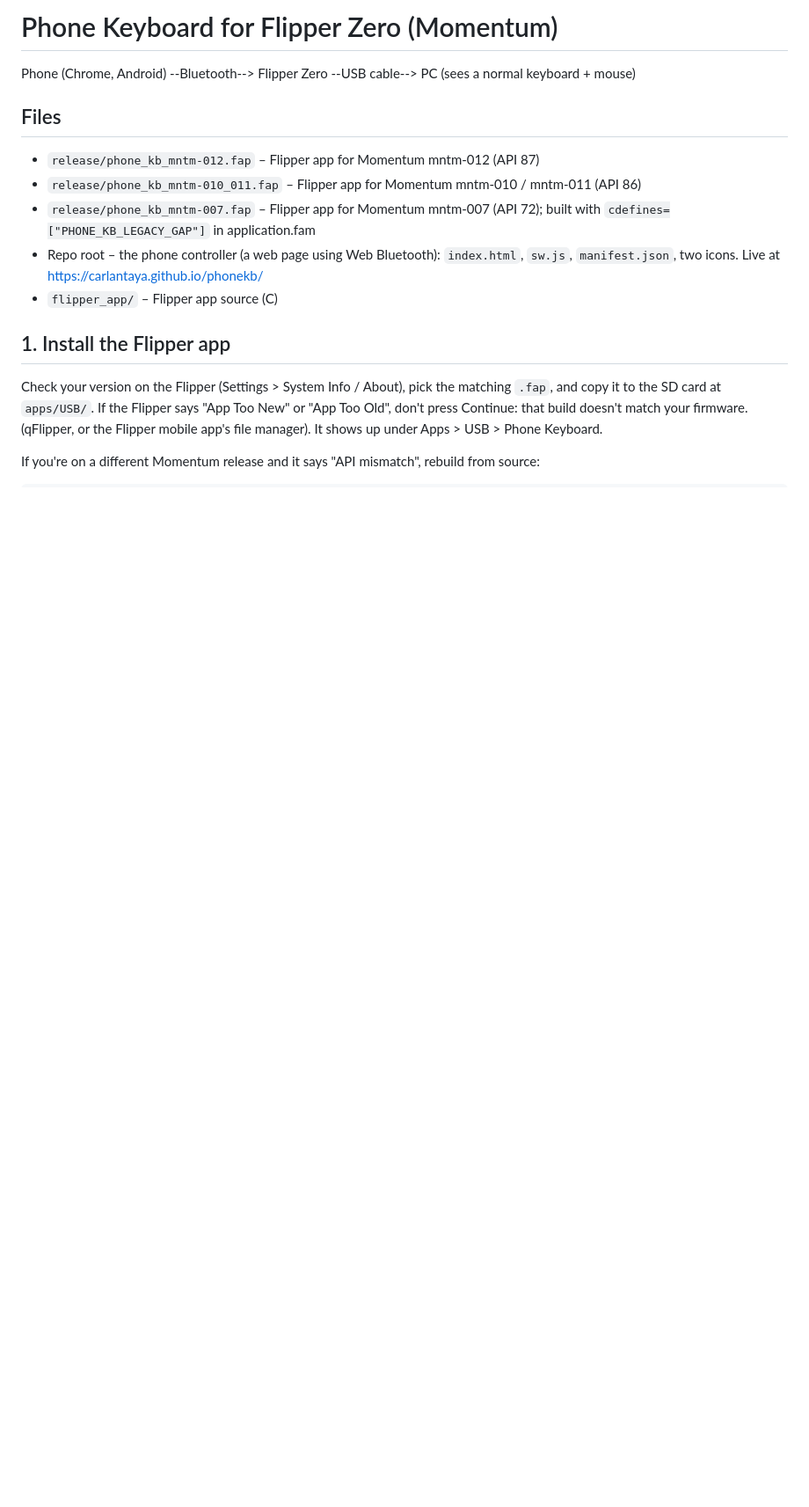
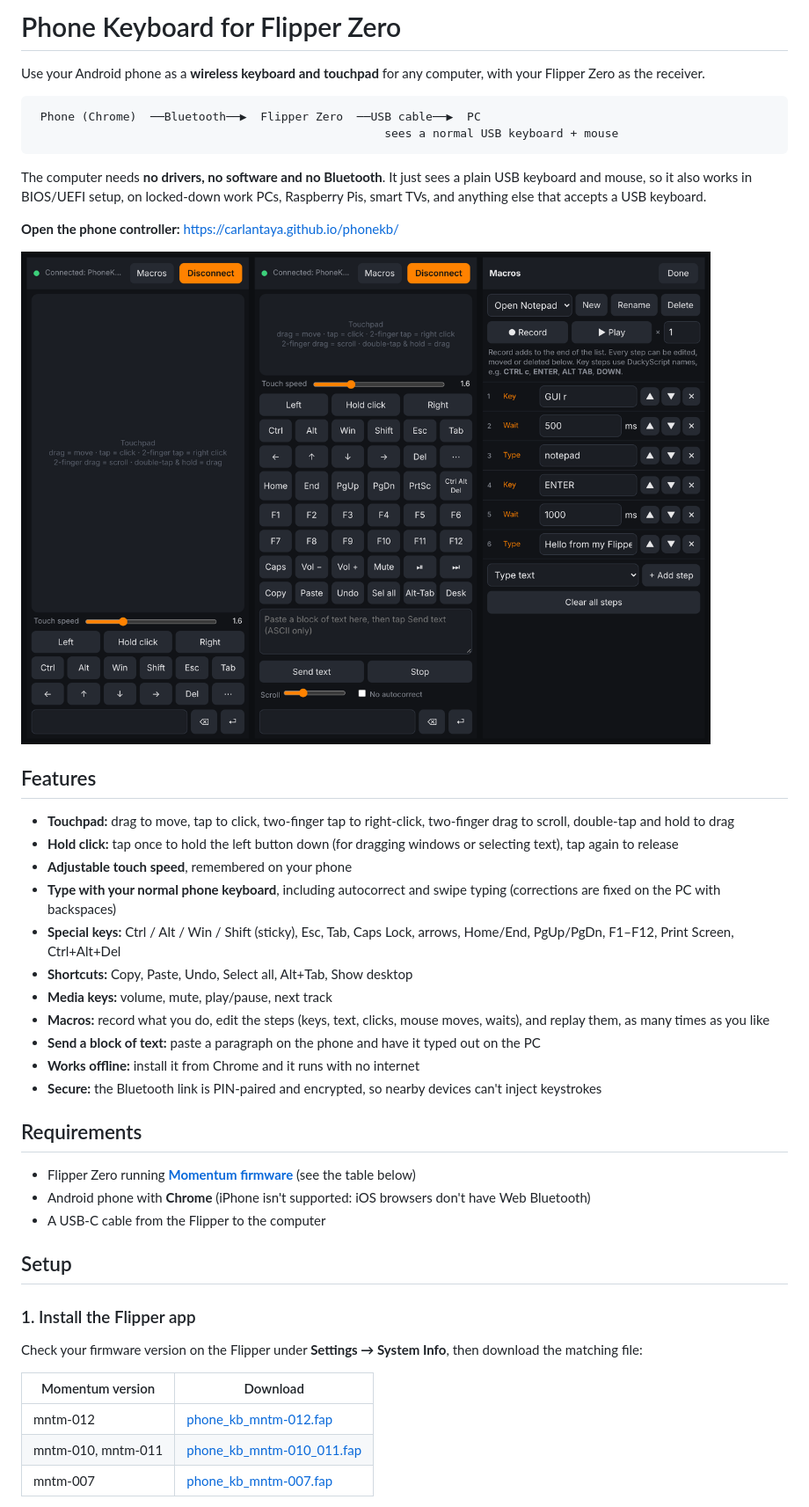
Before and after one commit to CarlAntaya/phonekb, a Markdown page: README.md, the part around one of its changes. Shown at 88% size. Rendered like a GitHub page; pictures changed too: docs/screenshots.png (added); blank space fills up the shorter version.

````diff
--- a/README.md
+++ b/README.md
@@ -1,18 +1,47 @@
-# Phone Keyboard for Flipper Zero (Momentum)
+# Phone Keyboard for Flipper Zero
 
-Phone (Chrome, Android) --Bluetooth--> Flipper Zero --USB cable--> PC (sees a normal keyboard + mouse)
+Use your Android phone as a **wireless keyboard and touchpad** for any computer, with your Flipper Zero as the receiver.
 
-## Files
-- `release/phone_kb_mntm-012.fap` – Flipper app for Momentum mntm-012 (API 87)
-- `release/phone_kb_mntm-010_011.fap` – Flipper app for Momentum mntm-010 / mntm-011 (API 86)
-- `release/phone_kb_mntm-007.fap` – Flipper app for Momentum mntm-007 (API 72); built with `cdefines=["PHONE_KB_LEGACY_GAP"]` in application.fam
-- Repo root – the phone controller (a web page using Web Bluetooth): `index.html`, `sw.js`, `manifest.json`, two icons. Live at https://carlantaya.github.io/phonekb/
-- `flipper_app/` – Flipper app source (C)
+```
+ Phone (Chrome)  ──Bluetooth──▶  Flipper Zero  ──USB cable──▶  PC
+                                                   sees a normal USB keyboard + mouse
+```
 
-## 1. Install the Flipper app
-Check your version on the Flipper (Settings > System Info / About), pick the matching `.fap`, and copy it to the SD card at `apps/USB/`.
-If the Flipper says "App Too New" or "App Too Old", don't press Continue: that build doesn't match your firmware. (qFlipper, or the Flipper mobile app's file manager).
-It shows up under Apps > USB > Phone Keyboard.
+The computer needs **no drivers, no software and no Bluetooth**. It just sees a plain USB keyboard and mouse, so it also works in BIOS/UEFI setup, on locked-down work PCs, Raspberry Pis, smart TVs, and anything else that accepts a USB keyboard.
 
-If you're on a different Momentum release and it says "API mismatch", rebuild from source:
-```
+**Open the phone controller:** https://carlantaya.github.io/phonekb/
+
+![Main screen, extra keys, and the macro editor](docs/screenshots.png)
+
+## Features
+
+- **Touchpad:** drag to move, tap to click, two-finger tap to right-click, two-finger drag to scroll, double-tap and hold to drag
+- **Hold click:** tap once to hold the left button down (for dragging windows or selecting text), tap again to release
+- **Adjustable touch speed**, remembered on your phone
+- **Type with your normal phone keyboard**, including autocorrect and swipe typing (corrections are fixed on the PC with backspaces)
+- **Special keys:** Ctrl / Alt / Win / Shift (sticky), Esc, Tab, Caps Lock, arrows, Home/End, PgUp/PgDn, F1–F12, Print Screen, Ctrl+Alt+Del
+- **Shortcuts:** Copy, Paste, Undo, Select all, Alt+Tab, Show desktop
+- **Media keys:** volume, mute, play/pause, next track
+- **Macros:** record what you do, edit the steps (keys, text, clicks, mouse moves, waits), and replay them, as many times as you like
+- **Send a block of text:** paste a paragraph on the phone and have it typed out on the PC
+- **Works offline:** install it from Chrome and it runs with no internet
+- **Secure:** the Bluetooth link is PIN-paired and encrypted, so nearby devices can't inject keystrokes
+
+## Requirements
+
+- Flipper Zero running **[Momentum firmware](https://momentum-fw.dev/)** (see the table below)
+- Android phone with **Chrome** (iPhone isn't supported: iOS browsers don't have Web Bluetooth)
+- A USB-C cable from the Flipper to the computer
+
+## Setup
+
+### 1. Install the Flipper app
+
+Check your firmware version on the Flipper under **Settings → System Info**, then download the matching file:
+
+| Momentum version | Download |
+|---|---|
+| mntm-012 | [phone_kb_mntm-012.fap](https://github.com/CarlAntaya/phonekb/raw/main/release/phone_kb_mntm-012.fap) |
+| mntm-010, mntm-011 | [phone_kb_mntm-010_011.fap](https://github.com/CarlAntaya/phonekb/raw/main/release/phone_kb_mntm-010_011.fap) |
+| mntm-007 | [phone_kb_mntm-007.fap](https://github.com/CarlAntaya/phonekb/raw/main/release/phone_kb_mntm-007.fap) |
+
````
Also changed, not shown: other parts of README.md (+62 -31 lines), 4 other files.
